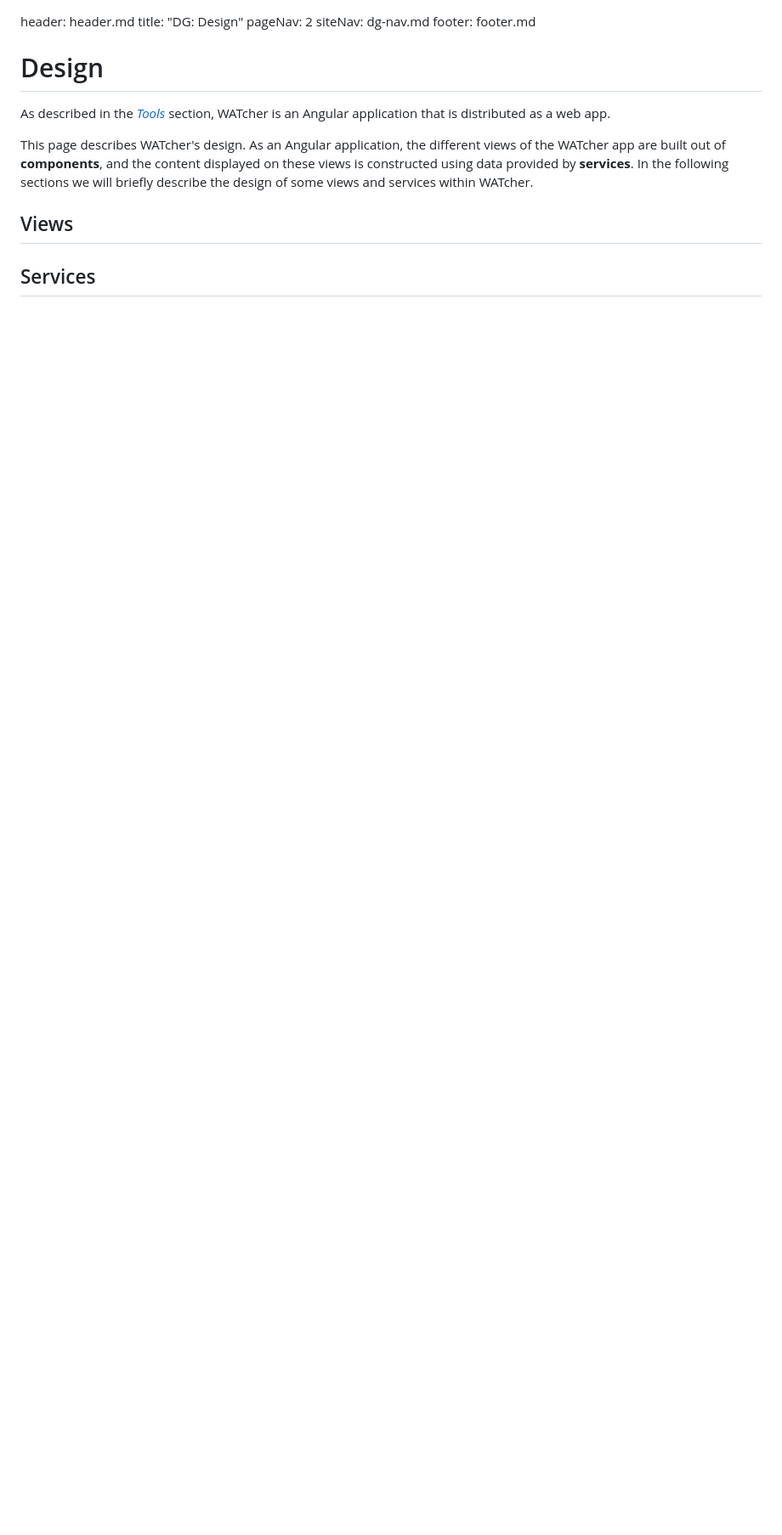
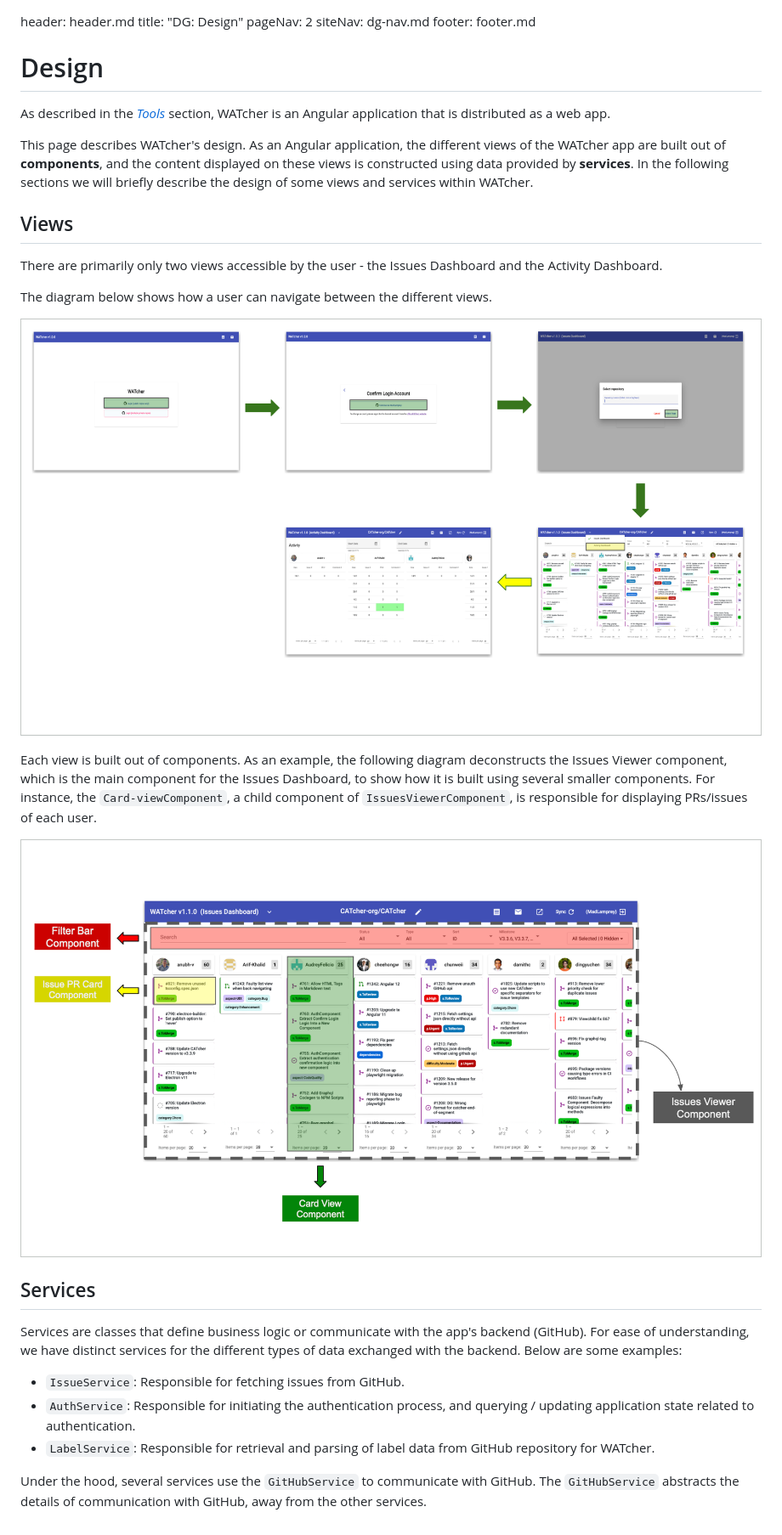
Before and after one commit to CATcher-org/WATcher-docs, a Markdown page: dg/design.md, the part around the change. Shown: that part at 85% size. GitHub-like rendering; pictures changed too: images/components.png (added), images/views.png (added); blank space fills up the shorter version.

Commit message:
Update Design page
The Design page should highlight what different parts of the application refer to, and their functionality.

Let's update the Design page to include all details.

```diff
--- a/dg/design.md
+++ b/dg/design.md
@@ -16,8 +16,23 @@ views is constructed using data provided by **services**. In the following secti
 
 ## Views
 
-<!-- Todo: fill the views -->
+There are primarily only two views accessible by the user - the Issues Dashboard and the Activity Dashboard.
+
+The diagram below shows how a user can navigate between the different views.
+
+![](../images/views.png)
+
+Each view is built out of components. As an example, the following diagram deconstructs the Issues Viewer component, which is the main component for the Issues Dashboard, to show how it is built using several smaller components. For instance, the `Card-viewComponent`, a child component of `IssuesViewerComponent`, is responsible for displaying PRs/issues of each user.
+
+![](../images/components.png)
 
 ## Services
 
-<!-- Todo: fill the services -->
+Services are classes that define business logic or communicate with the app's backend (GitHub). For ease of understanding, we have distinct services for the different types of data exchanged with the backend. Below are some examples:
+
+- `IssueService`: Responsible for fetching issues from GitHub.
+- `AuthService`: Responsible for initiating the authentication process, and querying / updating application state related to authentication.
+- `LabelService`: Responsible for retrieval and parsing of label data from GitHub repository for WATcher.
+
+Under the hood, several services use the `GitHubService` to communicate with GitHub.
+The `GitHubService` abstracts the details of communication with GitHub, away from the other services.
```
